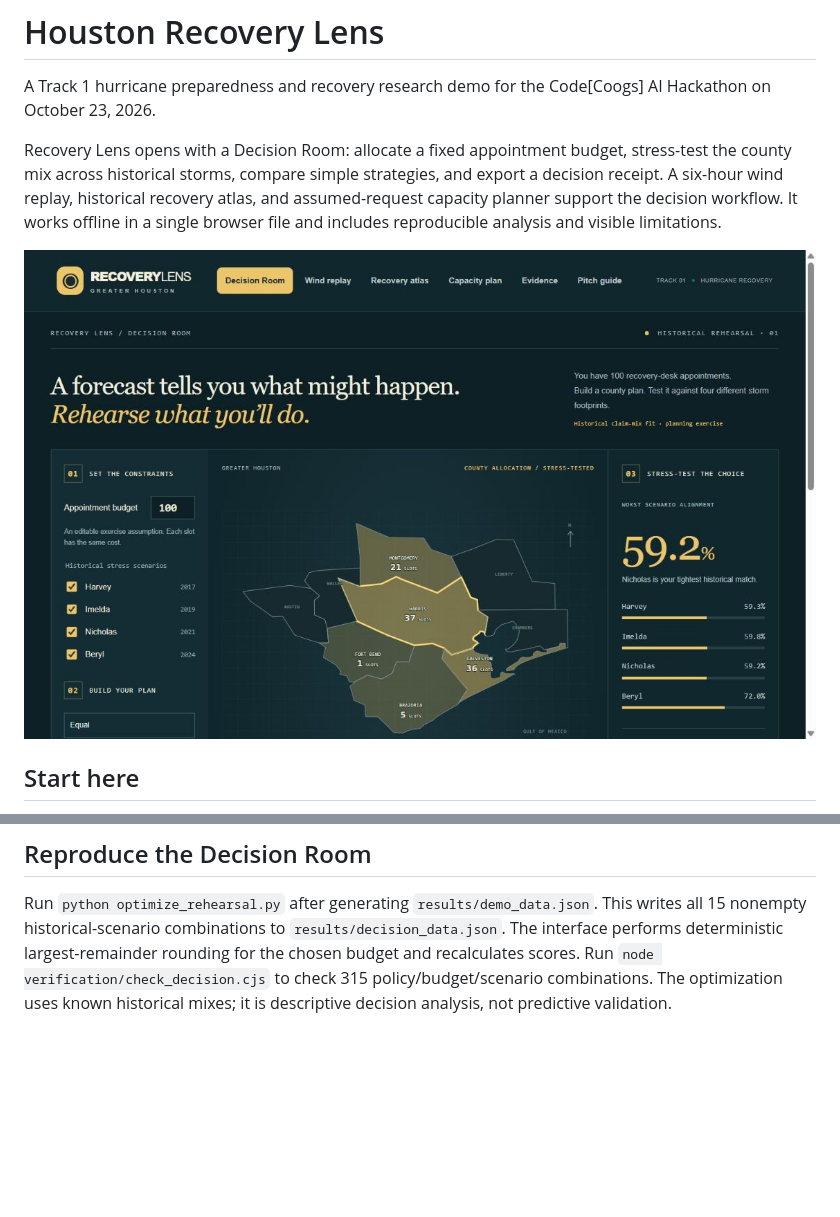
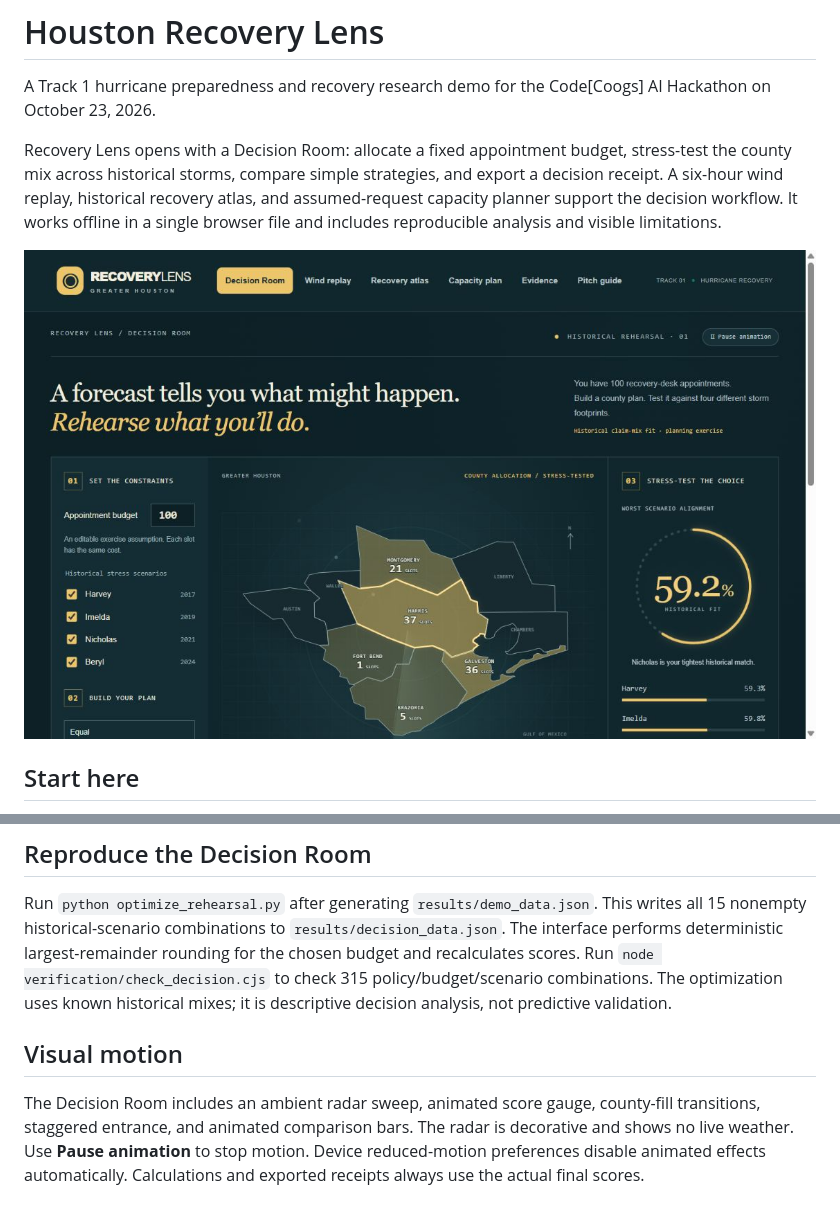
Before and after one commit to alperlma-ctrl/houston-recovery-lens, a Markdown page: README.md, 2 parts joined by grey strips. Drawn GitHub-style; pictures changed too: Recovery_Lens_Preview.png; blank space fills up the shorter version.

```diff
--- a/README.md
+++ b/README.md
@@ -93,3 +93,7 @@ AI coding assistance was used and is disclosed in the presentation. No user inte
 ## Reproduce the Decision Room
 
 Run `python optimize_rehearsal.py` after generating `results/demo_data.json`. This writes all 15 nonempty historical-scenario combinations to `results/decision_data.json`. The interface performs deterministic largest-remainder rounding for the chosen budget and recalculates scores. Run `node verification/check_decision.cjs` to check 315 policy/budget/scenario combinations. The optimization uses known historical mixes; it is descriptive decision analysis, not predictive validation.
+
+## Visual motion
+
+The Decision Room includes an ambient radar sweep, animated score gauge, county-fill transitions, staggered entrance, and animated comparison bars. The radar is decorative and shows no live weather. Use **Pause animation** to stop motion. Device reduced-motion preferences disable animated effects automatically. Calculations and exported receipts always use the actual final scores.
```
Also changed, not shown: 6 other files.
